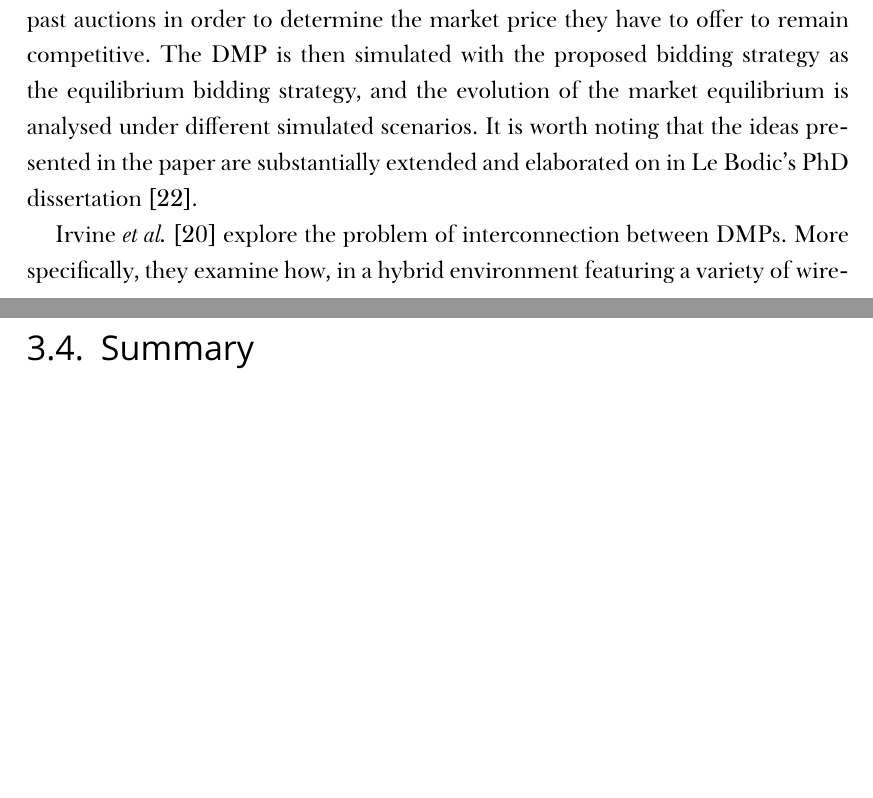
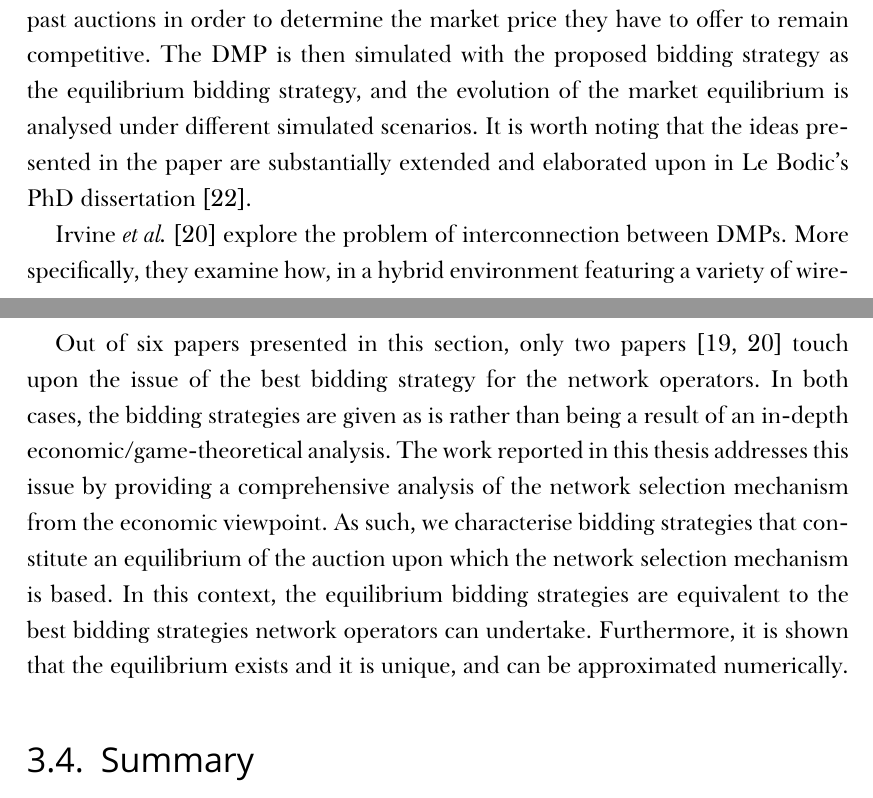
Before and after one commit to kubkon/Thesis, a LaTeX thesis (Thesis.tex, which reads DMP/DMP.tex): two parts of pages 21 and 23 of 142, joined at a grey line, cut so that both start at the same text. Compiled offline with XeLaTeX; a missing font is replaced by an installed copy or a similar font.

Commit message:
Finish section.

```diff
--- a/DMP/DMP.tex
+++ b/DMP/DMP.tex
@@ -91,7 +91,7 @@ In this section, a conceptual overview of the network selection mechanism was pr
 \label{sec:contributions_of_this_research_to_digital_marketplace_dmp}
 In this section, previous research on the DMP is summarised, and the contributions of this research work to the DMP are outlined.
 
-Over the last two decades, several papers have explored both the economic and technical challenges of the DMP. In their seminal paper, Le Bodic \emph{et al.}~\cite{DMLeBodic00} discuss how the DMP can be used in a 3G environment to increase the competition between network operators by using a marketplace approach. Furthermore, they describe the business and technical underpinnings of the DMP. Finally, the operation and the fundamental assumptions of the network selection mechanism are outlined, and a bidding strategy based on a tatonnement process is proposed. The tatonnement process is based on the principle that each network operator analyses past auctions in order to determine the market price they have to offer to remain competitive. The DMP is then simulated with the proposed bidding strategy as the equilibrium bidding strategy, and the evolution of the market equilibrium is analysed under different simulated scenarios. It is worth noting that the ideas presented in the paper are substantially extended and elaborated on in Le Bodic's PhD dissertation~\cite{LeBodicThesis}.
+Over the last two decades, several papers have explored both the economic and technical challenges of the DMP. In their seminal paper, Le Bodic \emph{et al.}~\cite{DMLeBodic00} discuss how the DMP can be used in a 3G environment to increase the competition between network operators by using a marketplace approach. Furthermore, they describe the business and technical underpinnings of the DMP. Finally, the operation and the fundamental assumptions of the network selection mechanism are outlined, and a bidding strategy based on a tatonnement process is proposed. The tatonnement process is based on the principle that each network operator analyses past auctions in order to determine the market price they have to offer to remain competitive. The DMP is then simulated with the proposed bidding strategy as the equilibrium bidding strategy, and the evolution of the market equilibrium is analysed under different simulated scenarios. It is worth noting that the ideas presented in the paper are substantially extended and elaborated upon in Le Bodic's PhD dissertation~\cite{LeBodicThesis}.
 
 Irvine \emph{et al.}~\cite{DMIrvine01} explore the problem of interconnection between DMPs. More specifically, they examine how, in a hybrid environment featuring a variety of wireless access technologies, service requests are handled between multiple DMPs, e.g., call interconnections. Simulation results for four interconnected DMPs are presented, and the pricing mechanism proposed in~\cite{DMLeBodic00} is simulated. It is concluded that with that pricing strategy in force, network operator should accept as many calls as possible, and let the quality of the service degrade. The paper then concludes with the statement that since the DMP is a complex system, many different pricing strategies may be used, but complex pricing strategies are not necessarily beneficial.
 
@@ -103,7 +103,7 @@ In~\cite{DMMcDiarmid06}, McDiarmid \emph{et al.}~extend the reputation system of
 
 Finally, in~\cite{DMBushTussle09}, Bush \emph{et al.}~extend the ideas presented in~\cite{DMIrvine02} to next generation wireless networks; that is, a wireless environment featuring a plethora of wireless access technologies, such as 3G, 4G and beyond. The authors argue that the DMP can be used to manage the effect of a `tussle' in the next generation wireless networks. They predict the tussle between different economic agents involved, and especially between the end-users of wireless service, service and network providers.
 
-
+Out of six papers presented in this section, only two papers~\cite{DMLeBodic00,DMIrvine01} touch upon the issue of the best bidding strategy for the network operators. In both cases, the bidding strategies are given as is rather than being a result of an in-depth economic/game-theoretical analysis. The work reported in this thesis addresses this issue by providing a comprehensive analysis of the network selection mechanism from the economic viewpoint. As such, we characterise bidding strategies that constitute an equilibrium of the auction upon which the network selection mechanism is based. In this context, the equilibrium bidding strategies are equivalent to the best bidding strategies network operators can undertake. Furthermore, it is shown that the equilibrium exists and it is unique, and can be approximated numerically.
 % section contributions_of_this_research_to_digital_marketplace_dmp (end)
 
 \section{Summary} % (fold)
```
